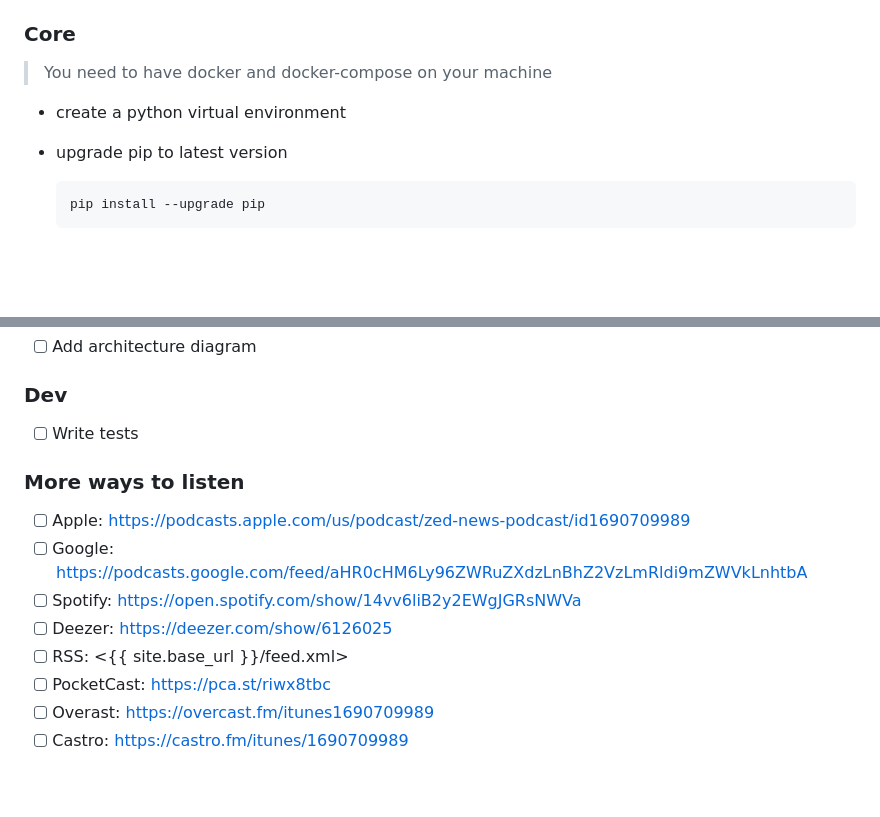
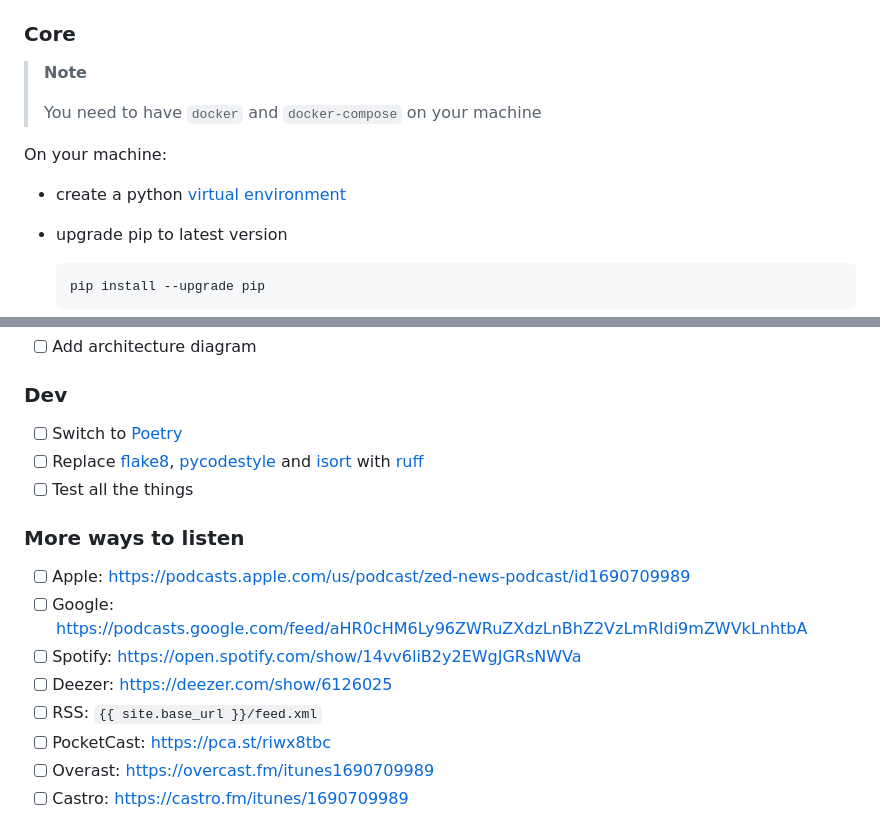
Before and after one commit to engineervix/zed-news, a Markdown page: README.md, 2 parts joined by grey strips. Rendered like a GitHub page; blank space fills up the shorter version.

Commit message:
[CF-Pages-Skip] chore: cleanup docs

````diff
--- a/README.md
+++ b/README.md
@@ -61,9 +61,13 @@ It consists primarily of two parts / components:
 
 ### Core
 
-> You need to have docker and docker-compose on your machine
+> **Note**
+>
+> You need to have `docker` and `docker-compose` on your machine
 
-- create a python virtual environment
+On your machine:
+
+- create a python [virtual environment](https://realpython.com/python-virtual-environments-a-primer/)
 - upgrade pip to latest version
 
   ```bash
@@ -188,7 +194,9 @@ See `pre-commit-config.yaml` for more details. In addition, please note the foll
 
 ### Dev
 
-- [ ] Write tests
+- [ ] Switch to [Poetry](https://python-poetry.org/)
+- [ ] Replace [flake8](https://pypi.org/project/flake8/), [pycodestyle](https://pypi.org/project/pydocstyle/) and [isort](https://pypi.org/project/isort/) with [ruff](https://github.com/charliermarsh/ruff)
+- [ ] Test all the things
 
 ### More ways to listen
 
@@ -196,7 +204,7 @@ See `pre-commit-config.yaml` for more details. In addition, please note the foll
 - [ ] Google: <https://podcasts.google.com/feed/aHR0cHM6Ly96ZWRuZXdzLnBhZ2VzLmRldi9mZWVkLnhtbA>
 - [ ] Spotify: <https://open.spotify.com/show/14vv6liB2y2EWgJGRsNWVa>
 - [ ] Deezer: <https://deezer.com/show/6126025>
-- [ ] RSS: <{{ site.base_url }}/feed.xml>
+- [ ] RSS: `{{ site.base_url }}/feed.xml`
 - [ ] PocketCast: <https://pca.st/riwx8tbc>
 - [ ] Overast: <https://overcast.fm/itunes1690709989>
 - [ ] Castro: <https://castro.fm/itunes/1690709989>
````
Also changed, not shown: other parts of README.md (+2 -0 lines).
